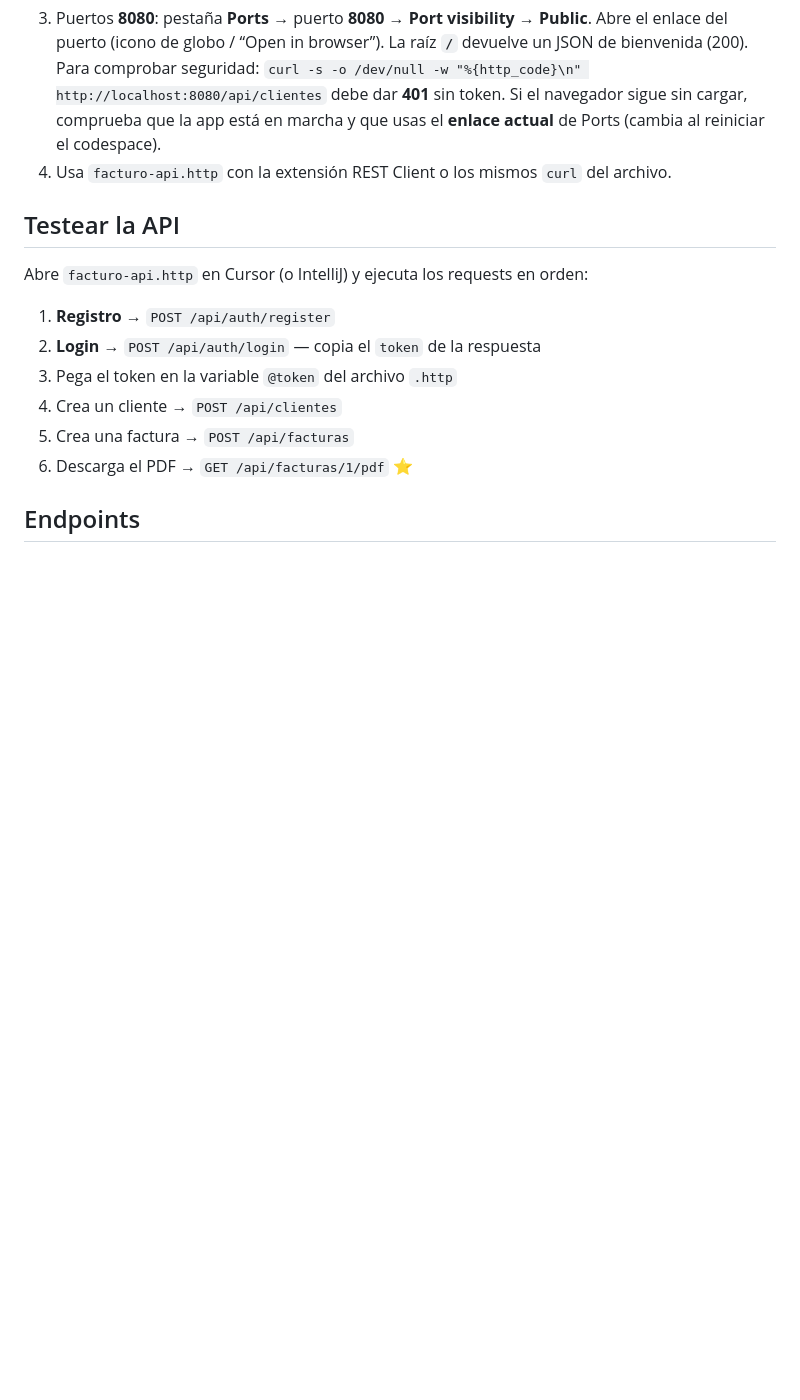
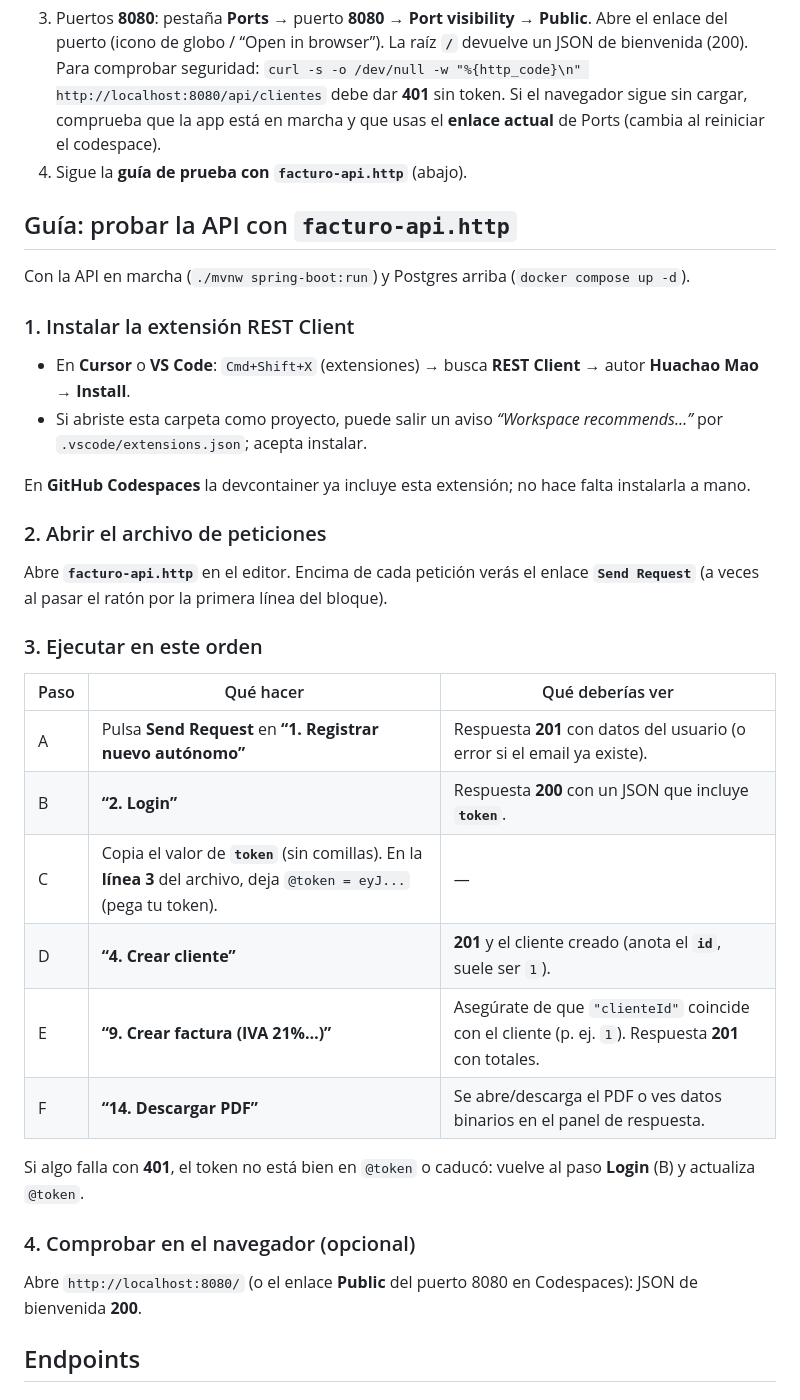
Before and after one commit to fcomartin94/facturo, a Markdown page: README.md, the part around the change. Drawn GitHub-style; blank space fills up the shorter version.

Commit message:
docs: guía REST Client + recomendación de extensión en workspace
Made-with: Cursor

```diff
--- a/README.md
+++ b/README.md
@@ -60,18 +60,39 @@ Hay un ejemplo comentado en `.env.example` (Spring Boot lee estas variables del
 1. Tras abrir el codespace, en la terminal levanta Postgres: `docker compose up -d` (espera unos segundos). La primera vez puedes compilar con `./mvnw -DskipTests compile` si quieres comprobar el build.
 2. Arranca la API: `./mvnw spring-boot:run`
 3. Puertos **8080**: pestaña **Ports** → puerto **8080** → **Port visibility** → **Public**. Abre el enlace del puerto (icono de globo / “Open in browser”). La raíz **`/`** devuelve un JSON de bienvenida (200). Para comprobar seguridad: `curl -s -o /dev/null -w "%{http_code}\n" http://localhost:8080/api/clientes` debe dar **401** sin token. Si el navegador sigue sin cargar, comprueba que la app está en marcha y que usas el **enlace actual** de Ports (cambia al reiniciar el codespace).
-4. Usa `facturo-api.http` con la extensión REST Client o los mismos `curl` del archivo.
+4. Sigue la **guía de prueba con `facturo-api.http`** (abajo).
 
-## Testear la API
+## Guía: probar la API con `facturo-api.http`
 
-Abre `facturo-api.http` en Cursor (o IntelliJ) y ejecuta los requests en orden:
+Con la API en marcha (`./mvnw spring-boot:run`) y Postgres arriba (`docker compose up -d`).
 
-1. **Registro** → `POST /api/auth/register`
-2. **Login** → `POST /api/auth/login` — copia el `token` de la respuesta
-3. Pega el token en la variable `@token` del archivo `.http`
-4. Crea un cliente → `POST /api/clientes`
-5. Crea una factura → `POST /api/facturas`
-6. Descarga el PDF → `GET /api/facturas/1/pdf` ⭐
+### 1. Instalar la extensión REST Client
+
+- En **Cursor** o **VS Code**: `Cmd+Shift+X` (extensiones) → busca **REST Client** → autor **Huachao Mao** → **Install**.
+- Si abriste esta carpeta como proyecto, puede salir un aviso *“Workspace recommends…”* por `.vscode/extensions.json`; acepta instalar.
+
+En **GitHub Codespaces** la devcontainer ya incluye esta extensión; no hace falta instalarla a mano.
+
+### 2. Abrir el archivo de peticiones
+
+Abre **`facturo-api.http`** en el editor. Encima de cada petición verás el enlace **`Send Request`** (a veces al pasar el ratón por la primera línea del bloque).
+
+### 3. Ejecutar en este orden
+
+| Paso | Qué hacer | Qué deberías ver |
+|------|-----------|------------------|
+| A | Pulsa **Send Request** en **“1. Registrar nuevo autónomo”** | Respuesta **201** con datos del usuario (o error si el email ya existe). |
+| B | **“2. Login”** | Respuesta **200** con un JSON que incluye **`token`**. |
+| C | Copia el valor de **`token`** (sin comillas). En la **línea 3** del archivo, deja `@token = eyJ...` (pega tu token). | — |
+| D | **“4. Crear cliente”** | **201** y el cliente creado (anota el **`id`**, suele ser `1`). |
+| E | **“9. Crear factura (IVA 21%…)”** | Asegúrate de que `"clienteId"` coincide con el cliente (p. ej. `1`). Respuesta **201** con totales. |
+| F | **“14. Descargar PDF”** | Se abre/descarga el PDF o ves datos binarios en el panel de respuesta. |
+
+Si algo falla con **401**, el token no está bien en `@token` o caducó: vuelve al paso **Login** (B) y actualiza `@token`.
+
+### 4. Comprobar en el navegador (opcional)
+
+Abre `http://localhost:8080/` (o el enlace **Public** del puerto 8080 en Codespaces): JSON de bienvenida **200**.
 
 ## Endpoints
 
```
